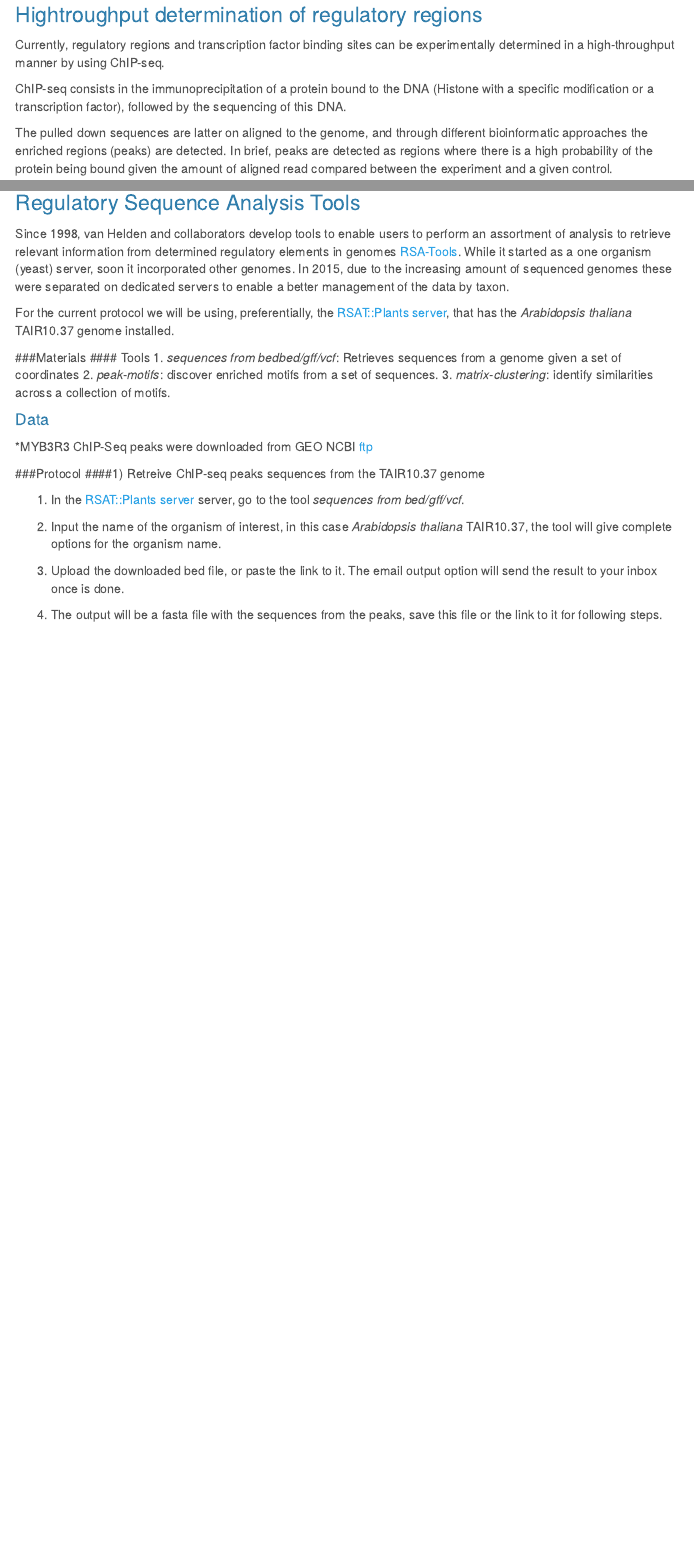
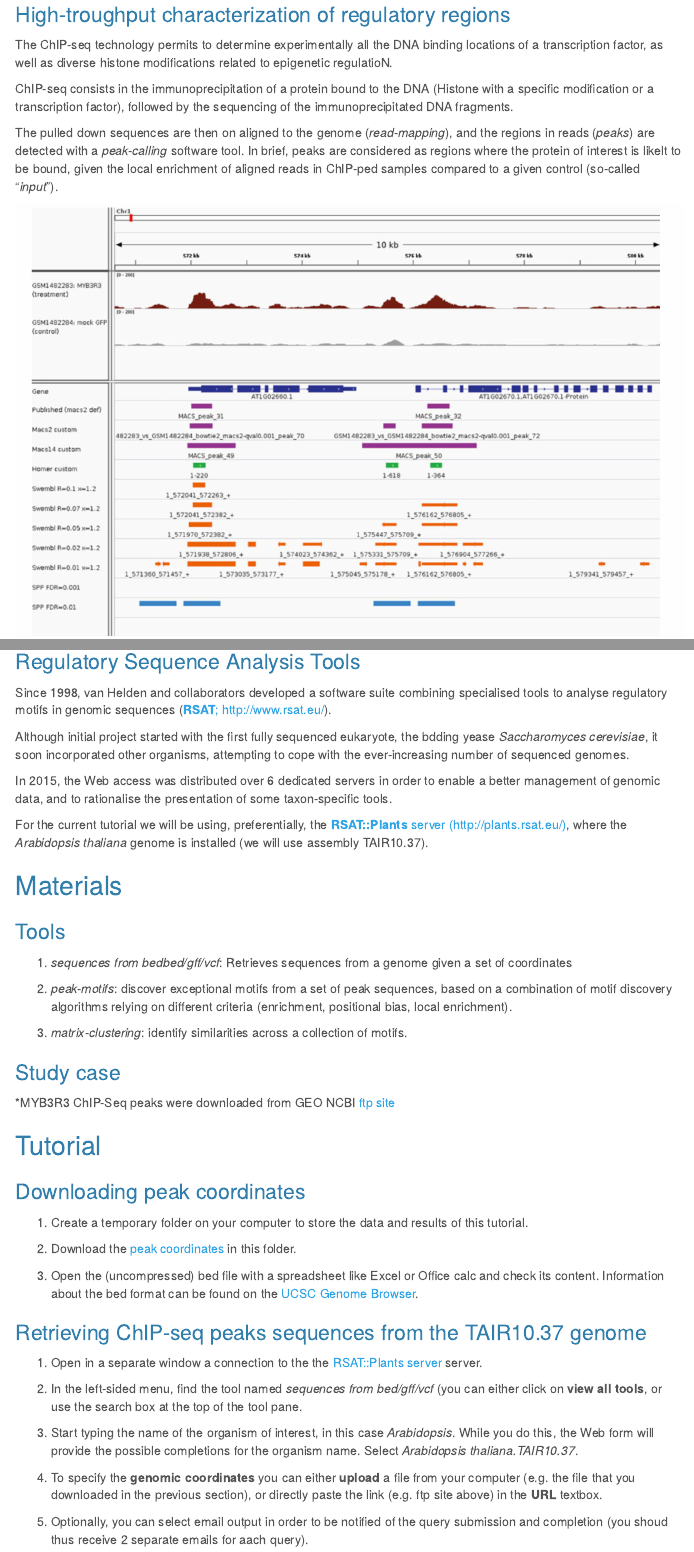
Before and after one commit to RSAT-doc/RSAT20y_bof, an R Markdown document (rsat_20y_2018.Rmd): the page in a window 1100 px wide, from 510 px down before the commit and from 420 px down after it, so that both start at the same text, and a second part further down, joined at a grey line. Rendered offline with R 4.5, knitr and Pandoc, with nearby package versions; a font, style sheet, LaTeX package, included part or bibliography that could not be used is replaced or left out; menus at the side of the page are left out.

Commit message:
added figures + partly revised the tutorial

```diff
--- /dev/null
+++ b/bibliography.bib
@@ -0,0 +1,4 @@
+% 29722874
+@Article{pmid29722874,
+   Author="Nguyen, N. T. T.  and Contreras-Moreira, B.  and Castro-Mondragon, J. A.  and Santana-Garcia, W.  and Ossio, R.  and Robles-Espinoza, C. D.  and Bahin, M.  and Collombet, S.  and Vincens, P.  and Thieffry, D.  and van Helden, J.  and Medina-Rivera, A.  and Thomas-Chollier, M. ",
+   Title="{{R}{S}{A}{T} 2018: regulatory sequence analysis tools 20th anniversary}",
@@ -0,0 +12,2 @@
+   Author="Castro-Mondragon, J. A.  and Jaeger, S.  and Thieffry, D.  and Thomas-Chollier, M.  and van Helden, J. ",
+   Title="{{R}{S}{A}{T} matrix-clustering: dynamic exploration and redundancy reduction of transcription factor binding motif collections}",
@@ -0,0 +17 @@
+   Number="13",
@@ -0,0 +24,2 @@
+   Author="Castro-Mondragon, J. A.  and Rioualen, C.  and Contreras-Moreira, B.  and van Helden, J. ",
+   Title="{{R}{S}{A}{T}::{P}lants: {M}otif {D}iscovery in {C}h{I}{P}-{S}eq {P}eaks of {P}lant {G}enomes}",
--- a/rsat_20y_2018.Rmd
+++ b/rsat_20y_2018.Rmd
@@ -85,0 +85,7 @@ This tutorial is derived from a previously published protocol [@pmid27557775].
+### High-troughput characterization of regulatory regions
+
+The ChIP-seq technology permits to determine experimentally all the DNA binding locations of a transcription factor, as well as diverse histone modifications related to epigenetic regulatioN.
+
+ChIP-seq consists in the immunoprecipitation of a protein bound to the DNA (Histone with a specific modification or a transcription factor), followed by the sequencing of the immunoprecipitated DNA fragments.
+
+The pulled down sequences are then on aligned to the genome (*read-mapping*), and the regions in reads (*peaks*) are detected with a *peak-calling* software tool. In brief, peaks are considered as regions where the protein of interest is likelt to be bound, given the local enrichment of aligned reads in ChIP-ped samples compared to a given control (so-called "*input*").
@@ -86,10 +95,32 @@ This tutorial is derived from a previously published protocol [@pmid27557775].
+### Regulatory Sequence Analysis Tools
+
+Since 1998, van Helden and collaborators developed a software suite combining specialised tools to analyse regulatory motifs in genomic sequences ([**RSAT**; http://www.rsat.eu/](http://www.rsat.eu/)).
+
+Although initial project started with the first fully sequenced eukaryote, the bdding yease *Saccharomyces cerevisiae*, it soon incorporated other organisms, attempting to cope with the ever-increasing number of sequenced genomes.
+
+In 2015, the Web access was distributed over 6 dedicated servers in order to enable a better management of genomic data, and to rationalise the presentation of some taxon-specific tools.
+
+For the current tutorial we will be using, preferentially, the [**RSAT::Plants** server (http://plants.rsat.eu/)](http://plants.rsat.eu/), where the *Arabidopsis thaliana* genome is installed (we will use assembly TAIR10.37).
+
+## Materials
+
+### Tools
+
+1. *sequences from bedbed/gff/vcf*: Retrieves sequences from a genome given a set of coordinates
+
+2. *peak-motifs*: discover exceptional motifs from a set of peak sequences, based on a combination of motif discovery algorithms relying on different criteria (enrichment, positional bias, local enrichment).
+
+3.  *matrix-clustering*: identify similarities across a collection of motifs.
+
+### Study case
+
+*MYB3R3 ChIP-Seq peaks were downloaded from GEO NCBI [ftp site](ftp://ftp.ncbi.nlm.nih.gov/geo/samples/GSM1482nnn/GSM1482283/suppl/GSM1482283_MYB3R3-GFP_ChIP_peaks.bed.txt.gz)
 
 ## Tutorial
 
-### Hightroughput determination of regulatory regions
-Currently, regulatory regions and transcription factor binding sites can be experimentally determined in a high-throughput manner by using ChIP-seq.
+### Downloading peak coordinates
 
-ChIP-seq consists in the immunoprecipitation of a protein bound to the DNA (Histone with a specific modification or a transcription factor), followed by the sequencing of this DNA.
+1. Create a temporary folder on your computer to store the data and results of this tutorial.
 
-The pulled down sequences are latter on aligned to the genome, and through different bioinformatic approaches the enriched regions (peaks) are detected. In brief, peaks are detected as regions where there is a high probability of the protein being bound given the amount of aligned read compared between the experiment and a given control.
+2. Download the [peak coordinates](ftp://ftp.ncbi.nlm.nih.gov/geo/samples/GSM1482nnn/GSM1482283/suppl/GSM1482283_MYB3R3-GFP_ChIP_peaks.bed.txt.gz) in this folder.
 
@@ -98,24 +127 @@ The pulled down sequences are latter on aligned to the genome, and through diffe
-### Regulatory Sequence Analysis Tools
-Since 1998, van Helden and collaborators develop tools to enable users to perform an assortment of analysis to retrieve relevant information from determined regulatory elements in genomes [RSA-Tools](https://www.rsat.eu). While it started as a one organism (yeast) server, soon it incorporated other genomes. In 2015, due to the increasing amount of sequenced genomes these were separated on dedicated servers to enable a better management of the data by taxon.
-
-For the current protocol we will be using, preferentially, the [RSAT::Plants server](http://plants.rsat.eu/), that has the *Arabidopsis thaliana* TAIR10.37 genome installed.
-
-###Materials
-#### Tools
-1. *sequences from bedbed/gff/vcf*: Retrieves sequences from a genome given a set of coordinates
-2. *peak-motifs*: discover enriched motifs from a set of sequences.
-3.  *matrix-clustering*: identify similarities across a collection of motifs.
-
-#### Data
-*MYB3R3 ChIP-Seq peaks were downloaded from GEO NCBI [ftp](ftp://ftp.ncbi.nlm.nih.gov/geo/samples/GSM1482nnn/GSM1482283/suppl/GSM1482283_MYB3R3-GFP_ChIP_peaks.bed.txt.gz)
-
-###Protocol
-####1) Retreive ChIP-seq peaks sequences from the TAIR10.37 genome
-
-1. In the [RSAT::Plants server](http://plants.rsat.eu/) server, go to the tool *sequences from bed/gff/vcf*.
-
-2. Input the name of the organism of interest, in this case *Arabidopsis thaliana* TAIR10.37, the tool will give complete options for the organism name.
-
-3. Upload the downloaded bed file, or paste the link to it. The email output option will send the result to your inbox once is done.
-
-4. The output will be a fasta file with the sequences from the peaks, save this file or the link to it for following steps.
+3. Open the (uncompressed) bed file with a spreadsheet like Excel or Office calc and check its content. Information about the bed format can be found on the [UCSC Genome Browser](https://genome.ucsc.edu/FAQ/FAQformat.html#format1).
@@ -124,3 +128,13 @@ For the current protocol we will be using, preferentially, the [RSAT::Plants ser
 
 
-####2) Discover over-represented motifs in the set of peak sequences
+### Retrieving ChIP-seq peaks sequences from the TAIR10.37 genome
+
+1. Open in a separate window a connection to the the [RSAT::Plants server](http://plants.rsat.eu/) server.
+
+2. In the left-sided menu, find the tool named *sequences from bed/gff/vcf* (you can either click on **view all tools**, or use the search box at the top of the tool pane.
+
+2. Start typing the name of the organism of interest, in this case *Arabidopsis*. While you do this, the Web form will provide the possible completions for the organism name. Select *Arabidopsis thaliana.TAIR10.37*.
+
+3. To specify the **genomic coordinates** you can either **upload** a file from your computer (e.g. the file that you downloaded in the previous section), or directly paste the link (e.g. ftp site above) in the **URL** textbox.
+
+4. Optionally, you can select email output in order to be notified of the query submission and completion (you shoud thus receive 2 separate emails for aach query).
```
Also changed, not shown: figures/Figure1_mapped_reads.png (added), figures/Figure2.png (added), figures/Figure3.png (added), figures/Figure4.1.png (added), figures/Figure4.2.png (added), figures/Figure4.3.png (added), figures/Figure4.4.png (added), figures/Figure5.png (added), bibliography.bib (21 more changed lines), rsat_20y_2018.Rmd (25 more changed lines), 3 other files.
